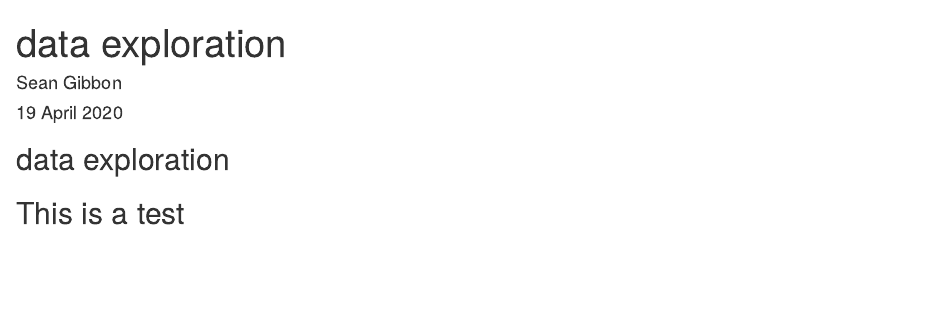
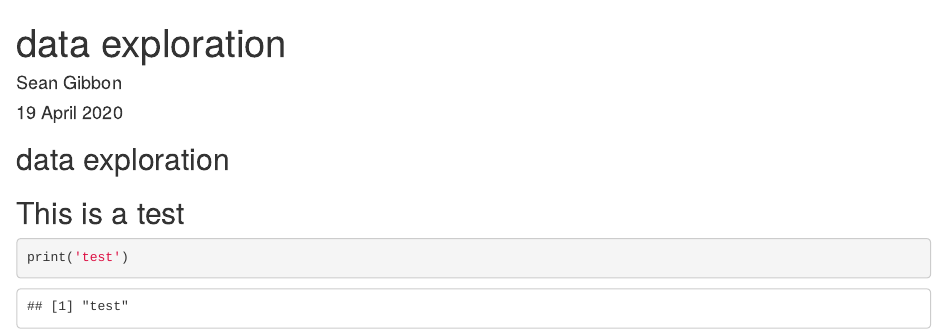
Before and after one commit to Criss-Cross/weather_generator, an R Markdown document (Data exploration.Rmd): the page in a window 1100 px wide, from its top. Rendered offline with R 4.5, knitr and Pandoc, with nearby package versions.

Commit message:
test commit literally just printing test

````diff
--- a/Data exploration.Rmd
+++ b/Data exploration.Rmd
@@ -11,3 +11,8 @@ knitr::opts_chunk$set(echo = TRUE)
 
 ## data exploration
 ## This is a test
+
+
+```{r}
+print('test')
+```
````
